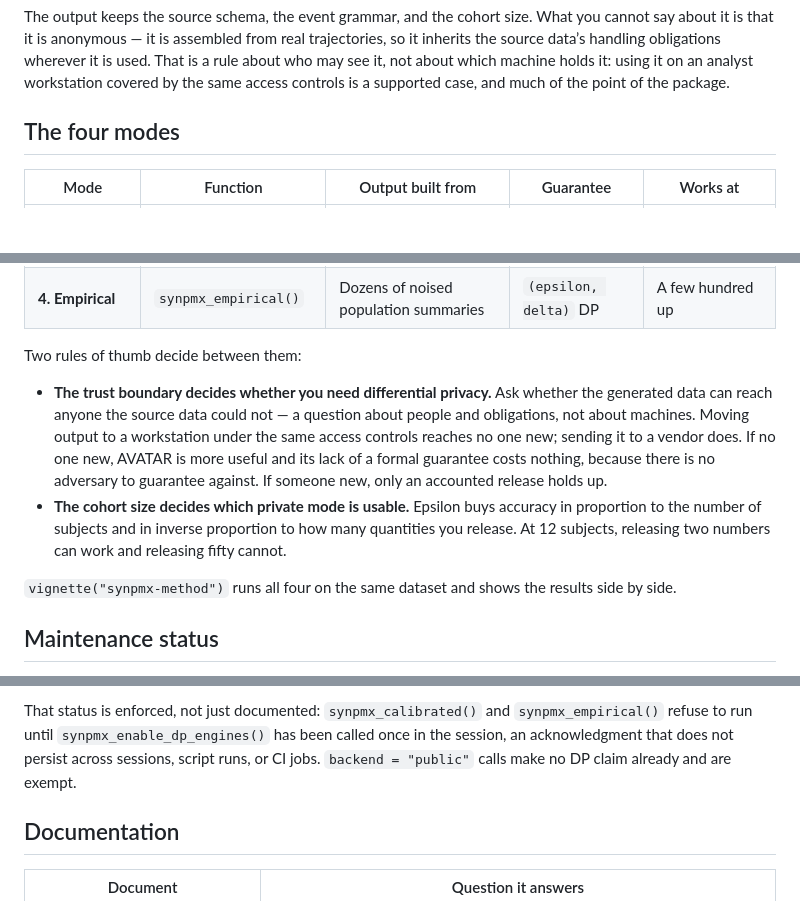
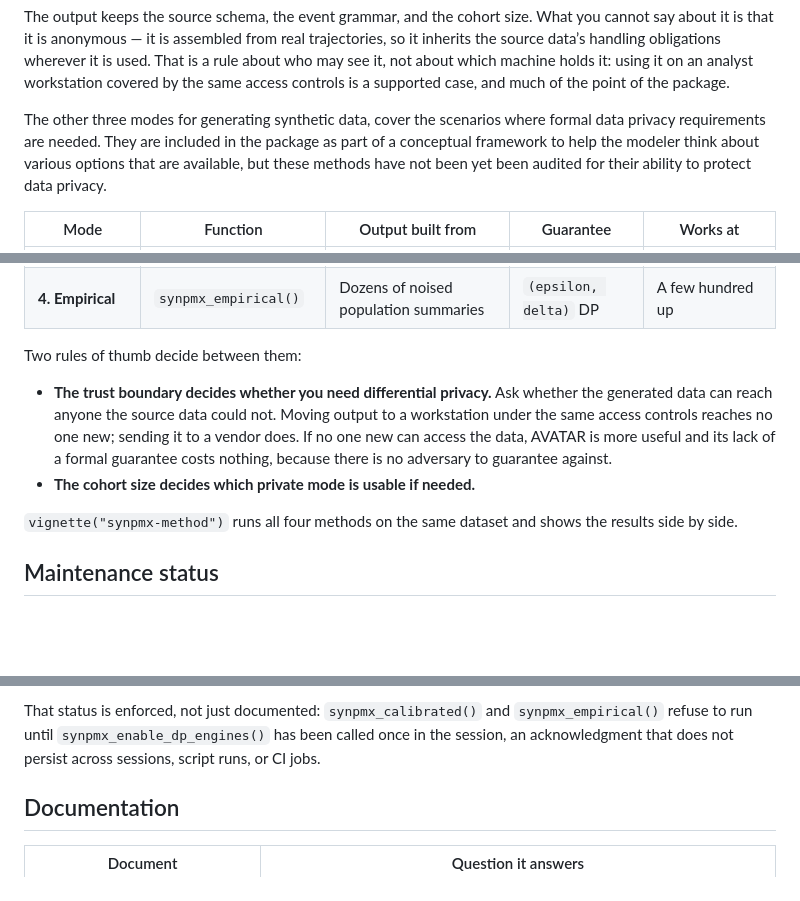
Before and after one commit to iamstein/synpmx, a Markdown page: README.md, 3 parts joined by grey strips. GitHub-like rendering; blank space fills up the shorter version.

Commit message:
update language

```diff
--- a/README.md
+++ b/README.md
@@ -64,7 +63,10 @@ see it, not about which machine holds it: using it on an analyst
 workstation covered by the same access controls is a supported case, and
 much of the point of the package.
 
-## The four modes
+The other three modes for generating synthetic data,  cover the scenarios where formal data privacy requirements are needed.  They are included in the package
+as part of a conceptual framework to help the modeler think about various
+options that are available, but these methods have not been yet been audited
+for their ability to protect data privacy.
 
 | Mode | Function | Output built from | Guarantee | Works at |
 |----|----|----|----|----|
@@ -77,18 +79,13 @@ Two rules of thumb decide between them:
 
 - **The trust boundary decides whether you need differential privacy.**
   Ask whether the generated data can reach anyone the source data could
-  not — a question about people and obligations, not about machines.
-  Moving output to a workstation under the same access controls reaches
-  no one new; sending it to a vendor does. If no one new, AVATAR is more
+  not.  Moving output to a workstation under the same access controls reaches
+  no one new; sending it to a vendor does. If no one new can access the data, AVATAR is more
   useful and its lack of a formal guarantee costs nothing, because there
-  is no adversary to guarantee against. If someone new, only an
-  accounted release holds up.
-- **The cohort size decides which private mode is usable.** Epsilon buys
-  accuracy in proportion to the number of subjects and in inverse
-  proportion to how many quantities you release. At 12 subjects,
-  releasing two numbers can work and releasing fifty cannot.
+  is no adversary to guarantee against.
+- **The cohort size decides which private mode is usable if needed.**
 
-`vignette("synpmx-method")` runs all four on the same dataset and shows
+`vignette("synpmx-method")` runs all four methods on the same dataset and shows
 the results side by side.
 
 ## Maintenance status
@@ -114,8 +111,7 @@ does not control.
 That status is enforced, not just documented: `synpmx_calibrated()` and
 `synpmx_empirical()` refuse to run until `synpmx_enable_dp_engines()`
 has been called once in the session, an acknowledgment that does not
-persist across sessions, script runs, or CI jobs. `backend = "public"`
-calls make no DP claim already and are exempt.
+persist across sessions, script runs, or CI jobs.
 
 ## Documentation
 
```
Also changed, not shown: other parts of README.md (+1 -2 lines).
